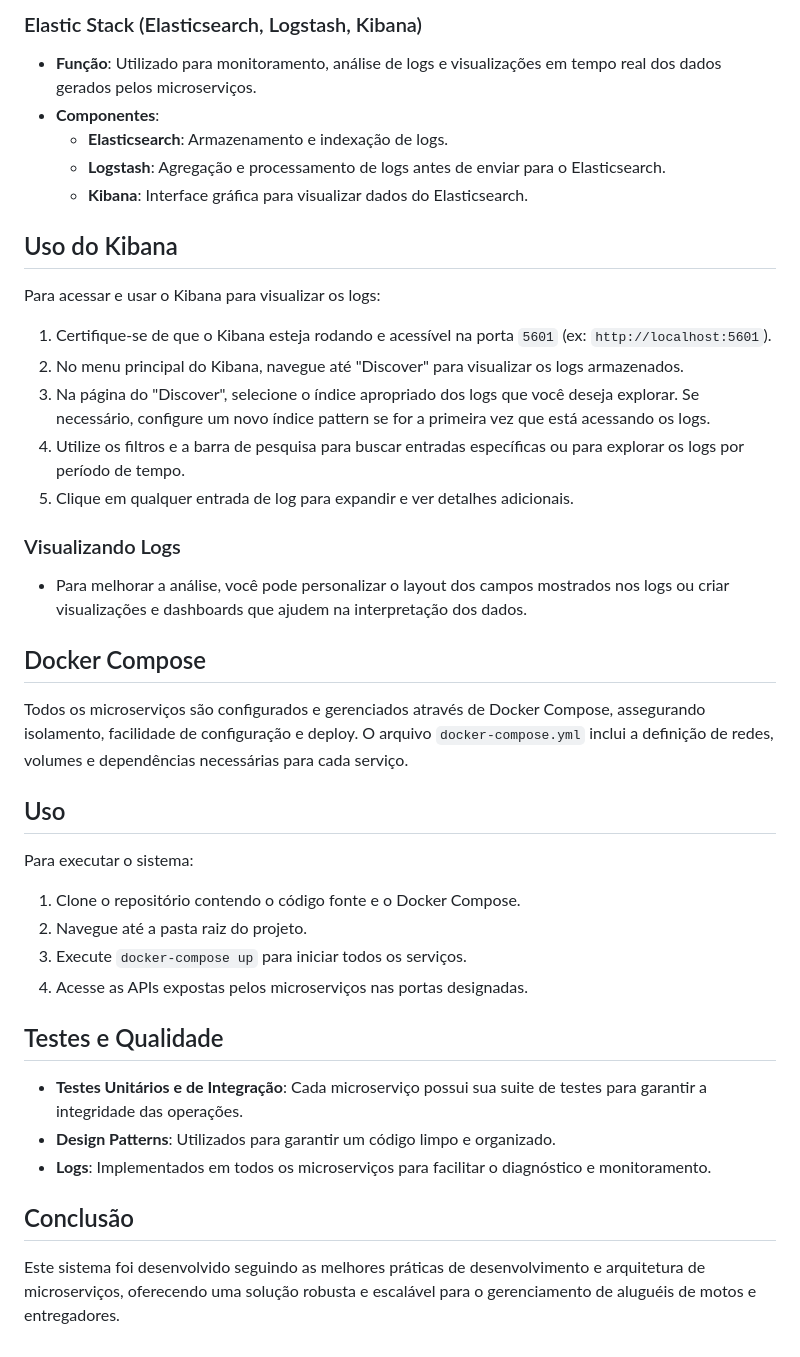
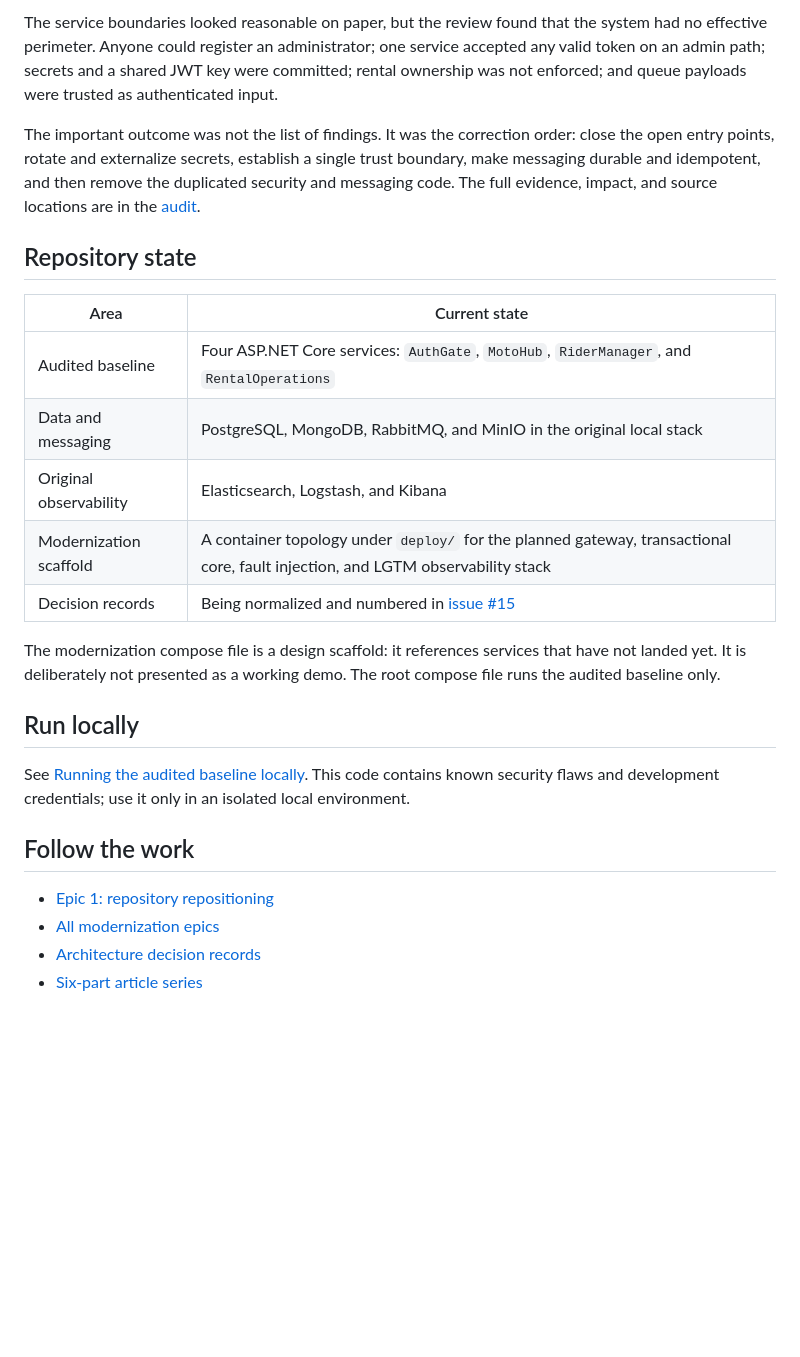
Before and after one commit to iVega123/ProjectY, a Markdown page: README.md, the part around one of its changes. Drawn GitHub-style; blank space fills up the shorter version.

Commit message:
docs: reframe repository for hiring readers
Rewrite the repository front door around the architecture audit and decision trail. Move runtime instructions into a dedicated local-only guide. Refs #14.

```diff
--- a/README.md
+++ b/README.md
@@ -63,42 +34,40 @@ Este documento detalha a implementação do sistema de gestão de aluguel de mot
 
-### Elastic Stack (Elasticsearch, Logstash, Kibana)
-- **Função**: Utilizado para monitoramento, análise de logs e visualizações em tempo real dos dados gerados pelos microserviços.
-- **Componentes**:
-  - **Elasticsearch**: Armazenamento e indexação de logs.
-  - **Logstash**: Agregação e processamento de logs antes de enviar para o Elasticsearch.
-  - **Kibana**: Interface gráfica para visualizar dados do Elasticsearch.
+The service boundaries looked reasonable on paper, but the review found that
+the system had no effective perimeter. Anyone could register an administrator;
+one service accepted any valid token on an admin path; secrets and a shared JWT
+key were committed; rental ownership was not enforced; and queue payloads were
+trusted as authenticated input.
 
-## Uso do Kibana
+The important outcome was not the list of findings. It was the correction
+order: close the open entry points, rotate and externalize secrets, establish a
+single trust boundary, make messaging durable and idempotent, and then remove
+the duplicated security and messaging code. The full evidence, impact, and
+source locations are in the
+[audit](docs/AUDITORIA-ARQUITETURA-SEGURANCA.md).
 
-Para acessar e usar o Kibana para visualizar os logs:
-1. Certifique-se de que o Kibana esteja rodando e acessível na porta `5601` (ex: `http://localhost:5601`).
-2. No menu principal do Kibana, navegue até "Discover" para visualizar os logs armazenados.
-3. Na página do "Discover", selecione o índice apropriado dos logs que você deseja explorar. Se necessário, configure um novo índice pattern se for a primeira vez que está acessando os logs.
-4. Utilize os filtros e a barra de pesquisa para buscar entradas específicas ou para explorar os logs por período de tempo.
-5. Clique em qualquer entrada de log para expandir e ver detalhes adicionais.
+## Repository state
 
-### Visualizando Logs
-- Para melhorar a análise, você pode personalizar o layout dos campos mostrados nos logs ou criar visualizações e dashboards que ajudem na interpretação dos dados.
+| Area | Current state |
+|---|---|
+| Audited baseline | Four ASP.NET Core services: `AuthGate`, `MotoHub`, `RiderManager`, and `RentalOperations` |
+| Data and messaging | PostgreSQL, MongoDB, RabbitMQ, and MinIO in the original local stack |
+| Original observability | Elasticsearch, Logstash, and Kibana |
+| Modernization scaffold | A container topology under `deploy/` for the planned gateway, transactional core, fault injection, and LGTM observability stack |
+| Decision records | Being normalized and numbered in [issue #15](https://github.com/iVega123/ProjectY/issues/15) |
 
+The modernization compose file is a design scaffold: it references services
+that have not landed yet. It is deliberately not presented as a working demo.
+The root compose file runs the audited baseline only.
 
-## Docker Compose
+## Run locally
 
-Todos os microserviços são configurados e gerenciados através de Docker Compose, assegurando isolamento, facilidade de configuração e deploy. O arquivo `docker-compose.yml` inclui a definição de redes, volumes e dependências necessárias para cada serviço.
+See [Running the audited baseline locally](docs/getting-started.md). This code
+contains known security flaws and development credentials; use it only in an
+isolated local environment.
 
-## Uso
+## Follow the work
 
-Para executar o sistema:
-1. Clone o repositório contendo o código fonte e o Docker Compose.
-2. Navegue até a pasta raiz do projeto.
-3. Execute `docker-compose up` para iniciar todos os serviços.
-4. Acesse as APIs expostas pelos microserviços nas portas designadas.
-
-## Testes e Qualidade
-
-- **Testes Unitários e de Integração**: Cada microserviço possui sua suite de testes para garantir a integridade das operações.
-- **Design Patterns**: Utilizados para garantir um código limpo e organizado.
-- **Logs**: Implementados em todos os microserviços para facilitar o diagnóstico e monitoramento.
-
-## Conclusão
-
-Este sistema foi desenvolvido seguindo as melhores práticas de desenvolvimento e arquitetura de microserviços, oferecendo uma solução robusta e escalável para o gerenciamento de aluguéis de motos e entregadores.
+- [Epic 1: repository repositioning](https://github.com/iVega123/ProjectY/issues/2)
+- [All modernization epics](https://github.com/iVega123/ProjectY/issues?q=is%3Aissue%20state%3Aopen%20label%3Aepic)
+- [Architecture decision records](https://github.com/iVega123/ProjectY/issues/15)
+- [Six-part article series](https://github.com/iVega123/ProjectY/issues/13)
```
Also changed, not shown: other parts of README.md (+26 -55 lines), docs/getting-started.md (added, +68 -0 lines).
